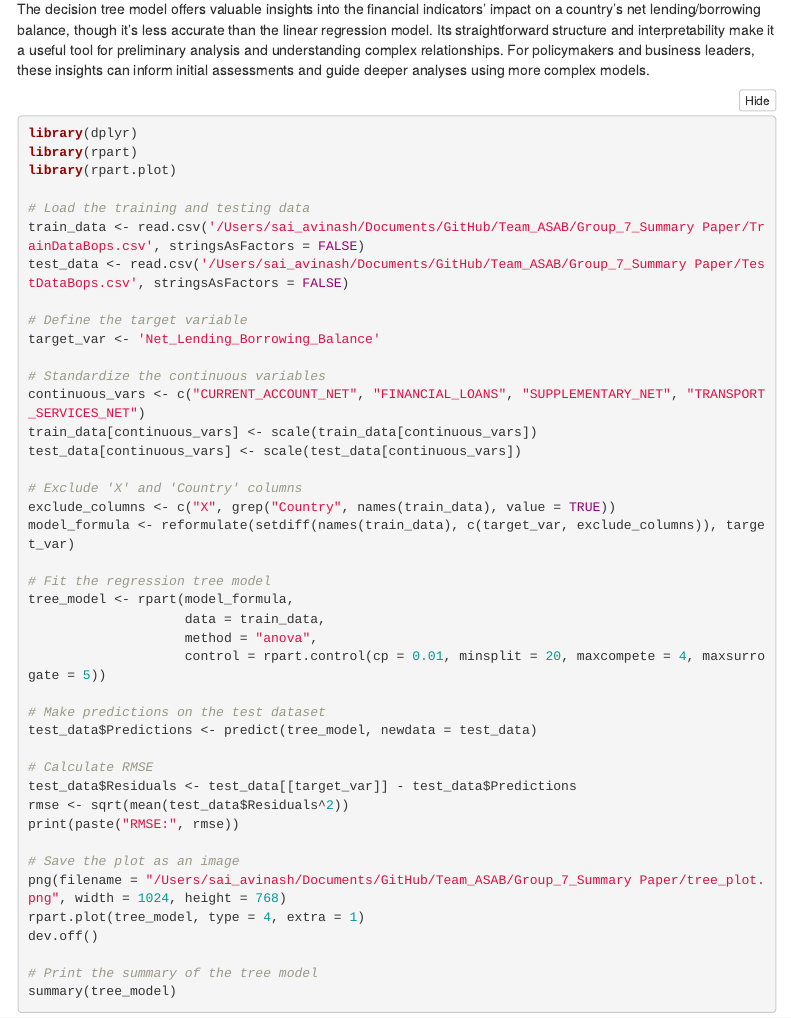
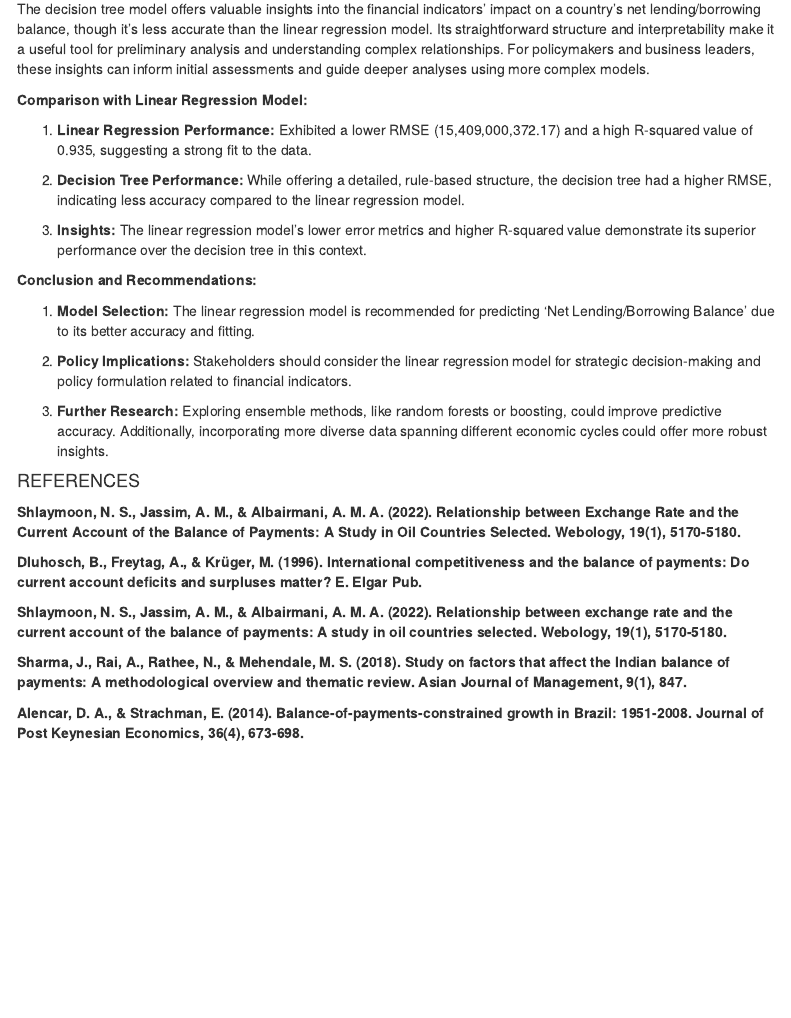
Before and after one commit to Samikshaburkul/Balance_of_payments, an R Markdown document (Modeling_Part.Rmd): the page in a window 1100 px wide, from 5980 px down before the commit and from 6910 px down after it, so that both start at the same text. Rendered offline with R 4.5, knitr and Pandoc, with nearby package versions; the code chunks are not run, so their results and figures are left out; folded parts are opened; menus at the side of the page are left out.

Commit message:
Summary Paper

````diff
--- a/Modeling_Part.Rmd
+++ b/Modeling_Part.Rmd
@@ -289,5 +257,3 @@ The decision tree's simplified representation might not capture all complexities
-The decision tree model offers valuable insights into the financial indicators' impact on a country's net lending/borrowing balance, though it's less accurate than the linear regression model. Its straightforward structure and interpretability make it a useful tool for preliminary analysis and understanding complex relationships. For policymakers and business leaders, these insights can inform initial assessments and guide deeper analyses using more complex models.
-
 ```{r}
 library(dplyr)
 library(rpart)
@@ -324,6 +290,3 @@ rmse <- sqrt(mean(test_data$Residuals^2))
 print(paste("RMSE:", rmse))
 
 # Save the plot as an image
-png(filename = "/Users/sai_avinash/Documents/GitHub/Team_ASAB/Group_7_Summary Paper/tree_plot.png", width = 1024, height = 768)
-rpart.plot(tree_model, type = 4, extra = 1)
-dev.off()
@@ -334,0 +334,31 @@ summary(tree_model)
+The decision tree model offers valuable insights into the financial indicators' impact on a country's net lending/borrowing balance, though it's less accurate than the linear regression model. Its straightforward structure and interpretability make it a useful tool for preliminary analysis and understanding complex relationships. For policymakers and business leaders, these insights can inform initial assessments and guide deeper analyses using more complex models.
+
+**Comparison with Linear Regression Model:**
+
+1. **Linear Regression Performance:** Exhibited a lower RMSE (15,409,000,372.17) and a high R-squared value of 0.935, suggesting a strong fit to the data.
+
+2. **Decision Tree Performance:** While offering a detailed, rule-based structure, the decision tree had a higher RMSE, indicating less accuracy compared to the linear regression model.
+
+3. **Insights:** The linear regression model's lower error metrics and higher R-squared value demonstrate its superior performance over the decision tree in this context.
+
+**Conclusion and Recommendations:**
+
+1. **Model Selection:** The linear regression model is recommended for predicting 'Net Lending/Borrowing Balance' due to its better accuracy and fitting.
+
+2. **Policy Implications:** Stakeholders should consider the linear regression model for strategic decision-making and policy formulation related to financial indicators.
+
+3. **Further Research:** Exploring ensemble methods, like random forests or boosting, could improve predictive accuracy. Additionally, incorporating more diverse data spanning different economic cycles could offer more robust insights.
+
+
+#### REFERENCES
+
+
+**Shlaymoon, N. S., Jassim, A. M., & Albairmani, A. M. A. (2022). Relationship between Exchange Rate and the Current Account of the Balance of Payments: A Study in Oil Countries Selected. Webology, 19(1), 5170-5180.**
+
+**Dluhosch, B., Freytag, A., & Krüger, M. (1996). International competitiveness and the balance of payments: Do current account deficits and surpluses matter? E. Elgar Pub.**
+
+**Shlaymoon, N. S., Jassim, A. M., & Albairmani, A. M. A. (2022). Relationship between exchange rate and the current account of the balance of payments: A study in oil countries selected. Webology, 19(1), 5170-5180.**
+
+**Sharma, J., Rai, A., Rathee, N., & Mehendale, M. S. (2018). Study on factors that affect the Indian balance of payments: A methodological overview and thematic review. Asian Journal of Management, 9(1), 847.**
+
+**Alencar, D. A., & Strachman, E. (2014). Balance-of-payments-constrained growth in Brazil: 1951-2008. Journal of Post Keynesian Economics, 36(4), 673-698.**
````
Also changed, not shown: Modeling_Part.Rmd (68 more changed lines).
